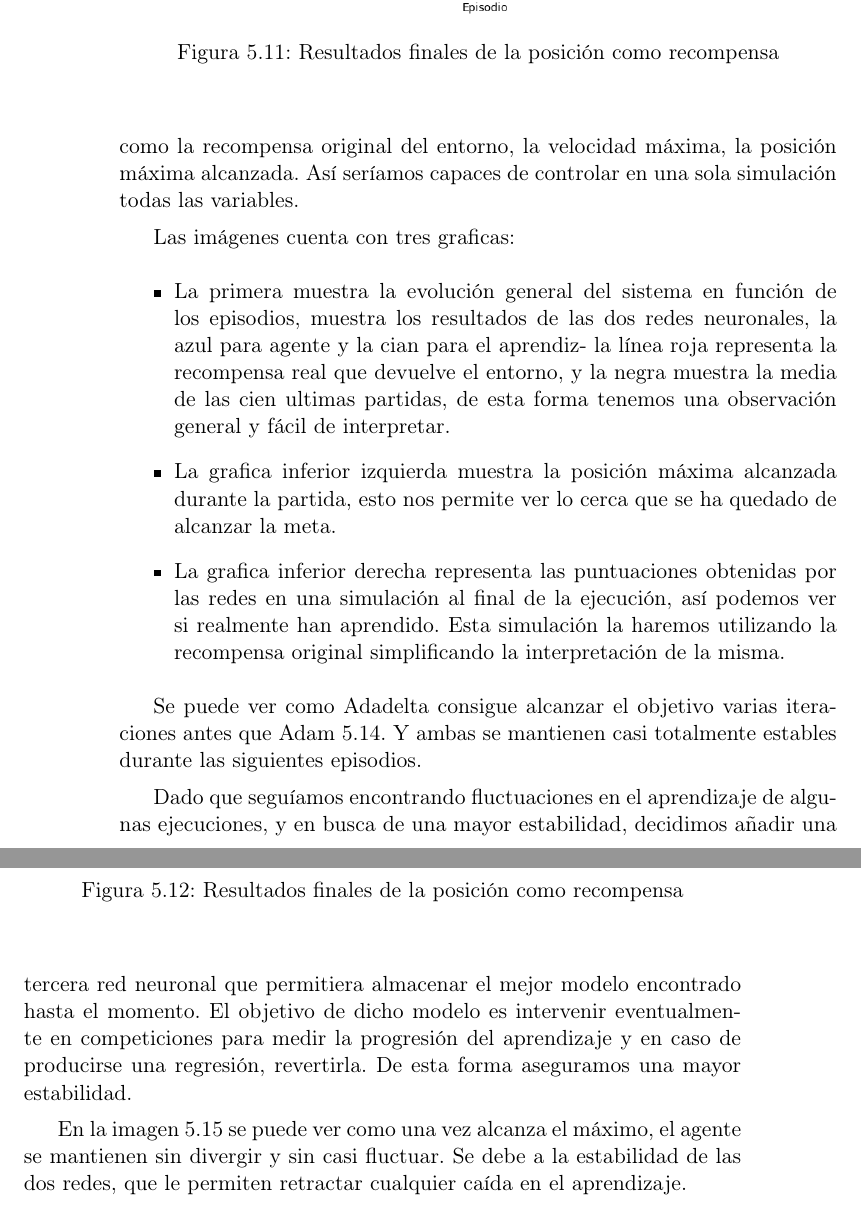
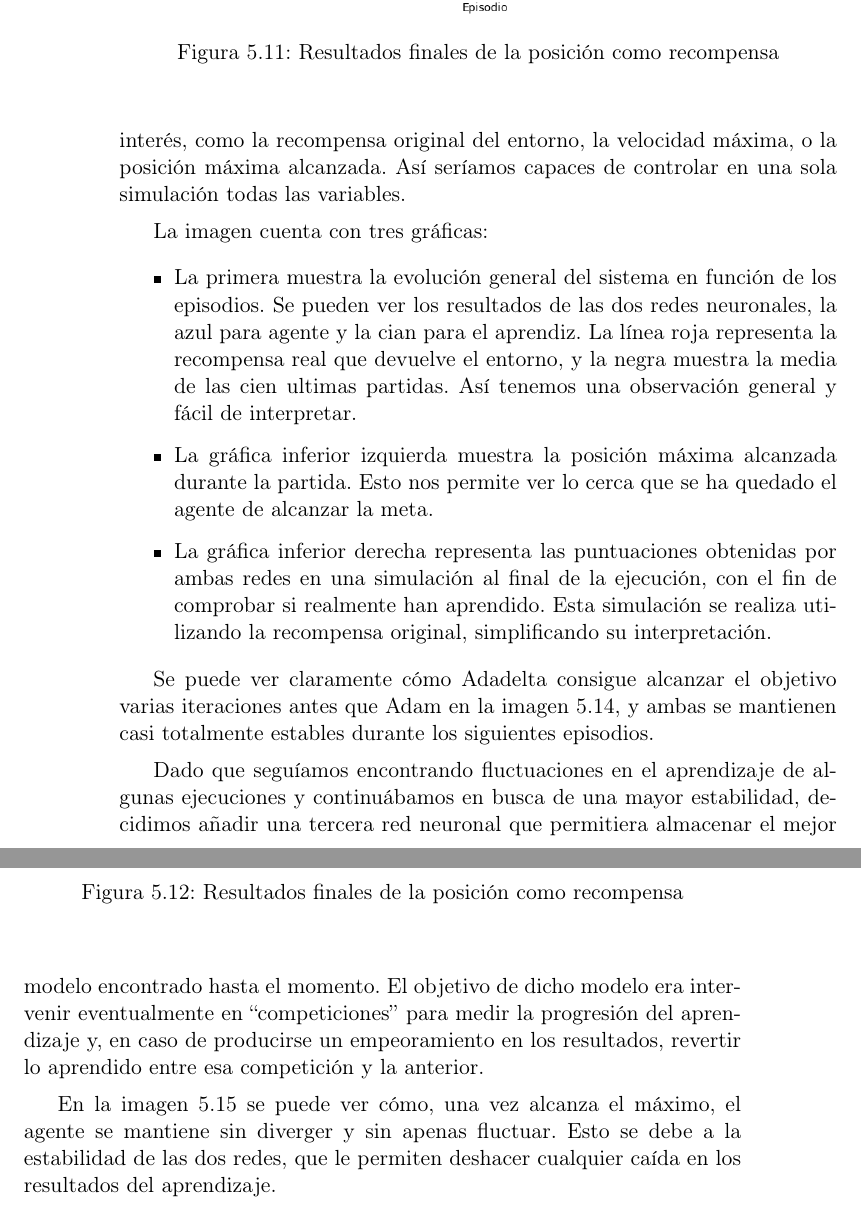
Before and after one commit to delcanovega/TFG-Memoria, a LaTeX book (TFMTeXiS.tex, which reads Capitulos/DQNEnAccion.tex): two parts of pages 74 and 75 of 98, joined at a grey line, cut so that both start at the same text. Compiled offline with pdfLaTeX; a LaTeX package or settings file that is missing is left out.

Commit message:
C5 corregido

```diff
--- a/Capitulos/DQNEnAccion.tex
+++ b/Capitulos/DQNEnAccion.tex
@@ -280,18 +280,18 @@ Para poder comparar lo mejor posible los resultamos decidimos crear una serie de
 \figura{Bitmap/DQNEnAccion/mountainCar_09}{width=1\textwidth}{fig:mountaincar_09}%
        {Resultados velocidad Adadelta}
 
-Las imágenes cuenta con tres graficas:
+La imagen cuenta con tres gráficas:
 \begin{itemize}
-    \item La primera muestra la evolución general del sistema en función de los episodios, muestra los resultados de las dos redes neuronales, la azul para agente y la cian para el aprendiz- la línea roja representa la recompensa real que devuelve el entorno, y la negra muestra la media de las cien ultimas partidas, de esta forma tenemos una observación general y fácil de interpretar.
-    \item La grafica inferior izquierda muestra la posición máxima alcanzada durante la partida, esto nos permite ver lo cerca que se ha quedado de alcanzar la meta.
-    \item La grafica inferior derecha representa las puntuaciones obtenidas por las redes en una simulación al final de la ejecución, así podemos ver si realmente han aprendido. Esta simulación la haremos utilizando la recompensa original simplificando la interpretación de la misma.
+    \item La primera muestra la evolución general del sistema en función de los episodios. Se pueden ver los resultados de las dos redes neuronales, la azul para agente y la cian para el aprendiz. La línea roja representa la recompensa real que devuelve el entorno, y la negra muestra la media de las cien ultimas partidas. Así tenemos una observación general y fácil de interpretar.
+    \item La gráfica inferior izquierda muestra la posición máxima alcanzada durante la partida. Esto nos permite ver lo cerca que se ha quedado el agente de alcanzar la meta.
+    \item La gráfica inferior derecha representa las puntuaciones obtenidas por ambas redes en una simulación al final de la ejecución, con el fin de comprobar si realmente han aprendido. Esta simulación se realiza utilizando la recompensa original, simplificando su interpretación.
 \end{itemize}
 
-Se puede ver como Adadelta consigue alcanzar el objetivo varias iteraciones antes que Adam \ref{fig:mountaincar_09}. Y ambas se mantienen casi totalmente estables durante las siguientes episodios.
+Se puede ver claramente cómo Adadelta consigue alcanzar el objetivo varias iteraciones antes que Adam en la imagen \ref{fig:mountaincar_09}, y ambas se mantienen casi totalmente estables durante los siguientes episodios.
 
-Dado que seguíamos encontrando fluctuaciones en el aprendizaje de algunas ejecuciones, y en busca de una mayor estabilidad, decidimos añadir una tercera red neuronal que permitiera almacenar el mejor modelo encontrado hasta el momento. El objetivo de dicho modelo es intervenir eventualmente en competiciones para medir la progresión del aprendizaje y en caso de producirse una regresión, revertirla. De esta forma aseguramos una mayor estabilidad.
+Dado que seguíamos encontrando fluctuaciones en el aprendizaje de algunas ejecuciones y continuábamos en busca de una mayor estabilidad, decidimos añadir una tercera red neuronal que permitiera almacenar el mejor modelo encontrado hasta el momento. El objetivo de dicho modelo era intervenir eventualmente en ``competiciones'' para medir la progresión del aprendizaje y, en caso de producirse un empeoramiento en los resultados, revertir lo aprendido entre esa competición y la anterior.
 
 \figura{Bitmap/DQNEnAccion/mountaincar_07}{width=1\textwidth}{fig:mountaincar_10}%
        {Resultado Final}
 
-En la imagen \ref{fig:mountaincar_10} se puede ver como una vez alcanza el máximo, el agente se mantienen sin divergir y sin casi fluctuar. Se debe a la estabilidad de las dos redes, que le permiten retractar cualquier caída en el aprendizaje.
+En la imagen \ref{fig:mountaincar_10} se puede ver cómo, una vez alcanza el máximo, el agente se mantiene sin diverger y sin apenas fluctuar. Esto se debe a la estabilidad de las dos redes, que le permiten deshacer cualquier caída en los resultados del aprendizaje.
```
Also changed, not shown: Capitulos/DQNEnAccion.tex (8 more changed lines).
